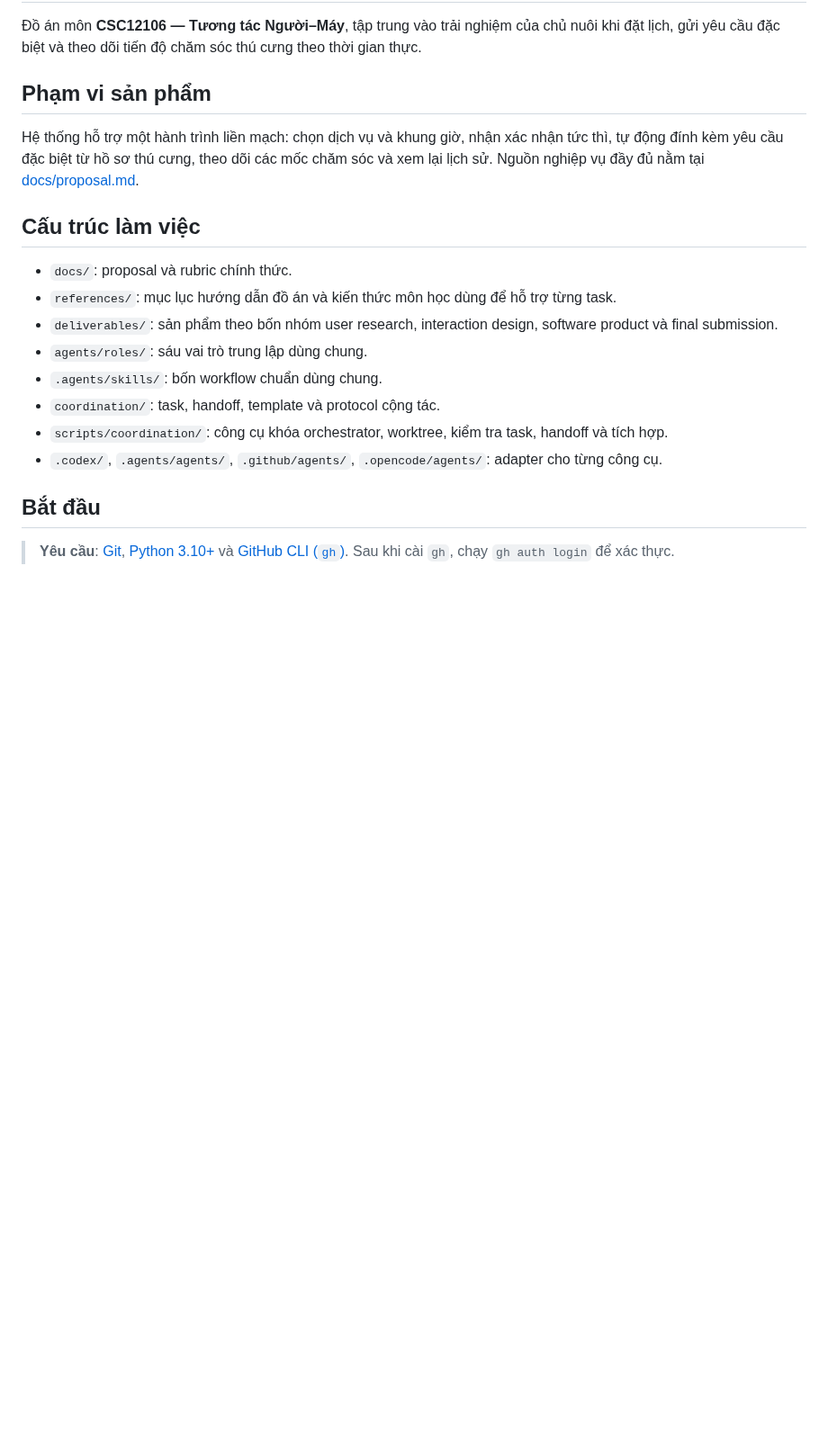
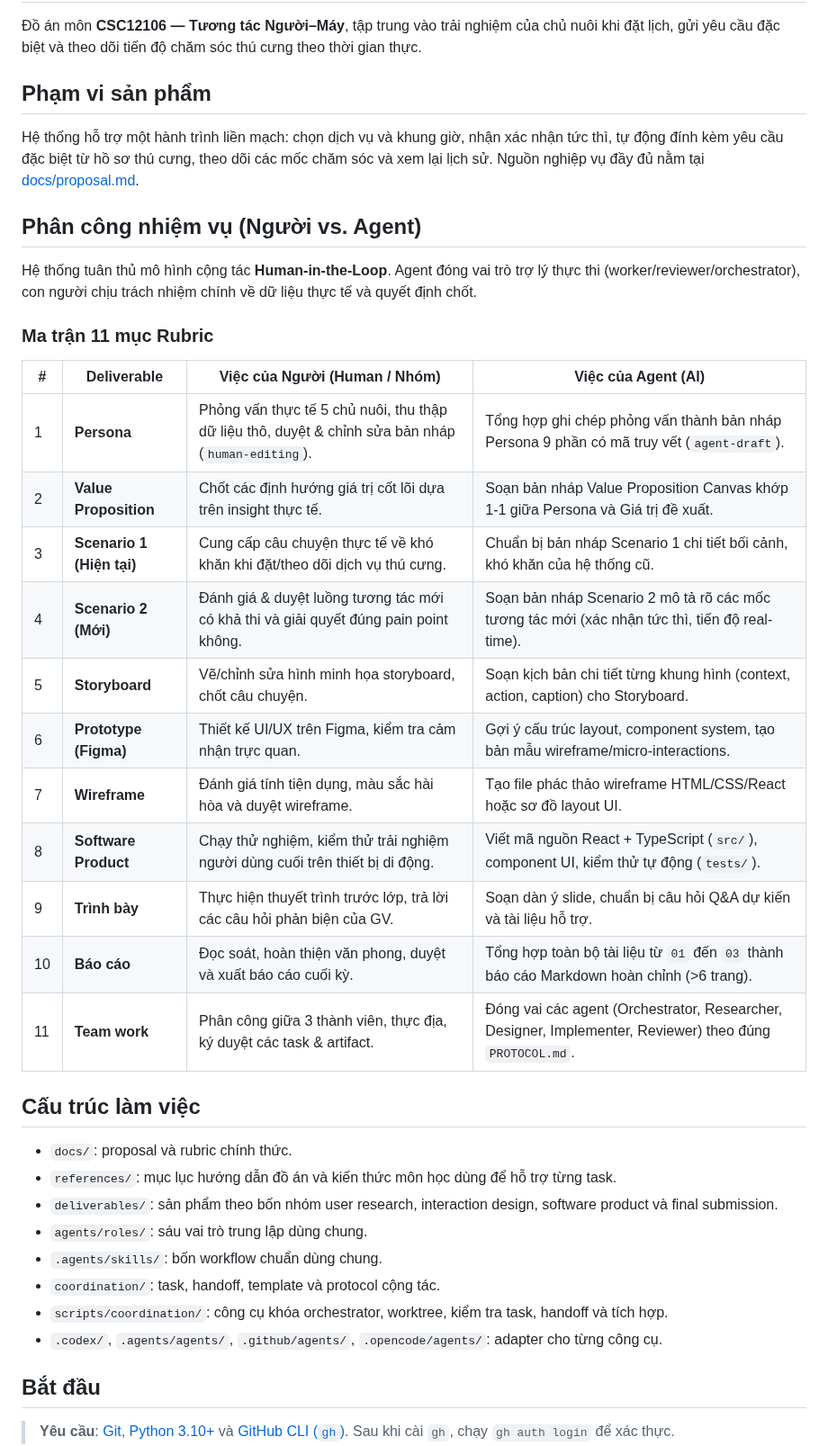
Before and after one commit to tinnguyen0706/hci-petcare, a Markdown page: README.md, the part around the change. Shown at 90% size. Drawn GitHub-style; blank space fills up the shorter version.

Commit message:
docs: add human vs agent responsibilities matrix to README

```diff
--- a/README.md
+++ b/README.md
@@ -5,6 +5,26 @@
 ## Phạm vi sản phẩm
 
 Hệ thống hỗ trợ một hành trình liền mạch: chọn dịch vụ và khung giờ, nhận xác nhận tức thì, tự động đính kèm yêu cầu đặc biệt từ hồ sơ thú cưng, theo dõi các mốc chăm sóc và xem lại lịch sử. Nguồn nghiệp vụ đầy đủ nằm tại [docs/proposal.md](docs/proposal.md).
+
+## Phân công nhiệm vụ (Người vs. Agent)
+
+Hệ thống tuân thủ mô hình cộng tác **Human-in-the-Loop**. Agent đóng vai trò trợ lý thực thi (worker/reviewer/orchestrator), con người chịu trách nhiệm chính về dữ liệu thực tế và quyết định chốt.
+
+### Ma trận 11 mục Rubric
+
+| # | Deliverable | Việc của Người (Human / Nhóm) | Việc của Agent (AI) |
+|---|---|---|---|
+| 1 | **Persona** | Phỏng vấn thực tế 5 chủ nuôi, thu thập dữ liệu thô, duyệt & chỉnh sửa bản nháp (`human-editing`). | Tổng hợp ghi chép phỏng vấn thành bản nháp Persona 9 phần có mã truy vết (`agent-draft`). |
+| 2 | **Value Proposition** | Chốt các định hướng giá trị cốt lõi dựa trên insight thực tế. | Soạn bản nháp Value Proposition Canvas khớp 1-1 giữa Persona và Giá trị đề xuất. |
+| 3 | **Scenario 1 (Hiện tại)** | Cung cấp câu chuyện thực tế về khó khăn khi đặt/theo dõi dịch vụ thú cưng. | Chuẩn bị bản nháp Scenario 1 chi tiết bối cảnh, khó khăn của hệ thống cũ. |
+| 4 | **Scenario 2 (Mới)** | Đánh giá & duyệt luồng tương tác mới có khả thi và giải quyết đúng pain point không. | Soạn bản nháp Scenario 2 mô tả rõ các mốc tương tác mới (xác nhận tức thì, tiến độ real-time). |
+| 5 | **Storyboard** | Vẽ/chỉnh sửa hình minh họa storyboard, chốt câu chuyện. | Soạn kịch bản chi tiết từng khung hình (context, action, caption) cho Storyboard. |
+| 6 | **Prototype (Figma)** | Thiết kế UI/UX trên Figma, kiểm tra cảm nhận trực quan. | Gợi ý cấu trúc layout, component system, tạo bản mẫu wireframe/micro-interactions. |
+| 7 | **Wireframe** | Đánh giá tính tiện dụng, màu sắc hài hòa và duyệt wireframe. | Tạo file phác thảo wireframe HTML/CSS/React hoặc sơ đồ layout UI. |
+| 8 | **Software Product** | Chạy thử nghiệm, kiểm thử trải nghiệm người dùng cuối trên thiết bị di động. | Viết mã nguồn React + TypeScript (`src/`), component UI, kiểm thử tự động (`tests/`). |
+| 9 | **Trình bày** | Thực hiện thuyết trình trước lớp, trả lời các câu hỏi phản biện của GV. | Soạn dàn ý slide, chuẩn bị câu hỏi Q&A dự kiến và tài liệu hỗ trợ. |
+| 10 | **Báo cáo** | Đọc soát, hoàn thiện văn phong, duyệt và xuất báo cáo cuối kỳ. | Tổng hợp toàn bộ tài liệu từ `01` đến `03` thành báo cáo Markdown hoàn chỉnh (>6 trang). |
+| 11 | **Team work** | Phân công giữa 3 thành viên, thực địa, ký duyệt các task & artifact. | Đóng vai các agent (Orchestrator, Researcher, Designer, Implementer, Reviewer) theo đúng `PROTOCOL.md`. |
 
 ## Cấu trúc làm việc
 
```
